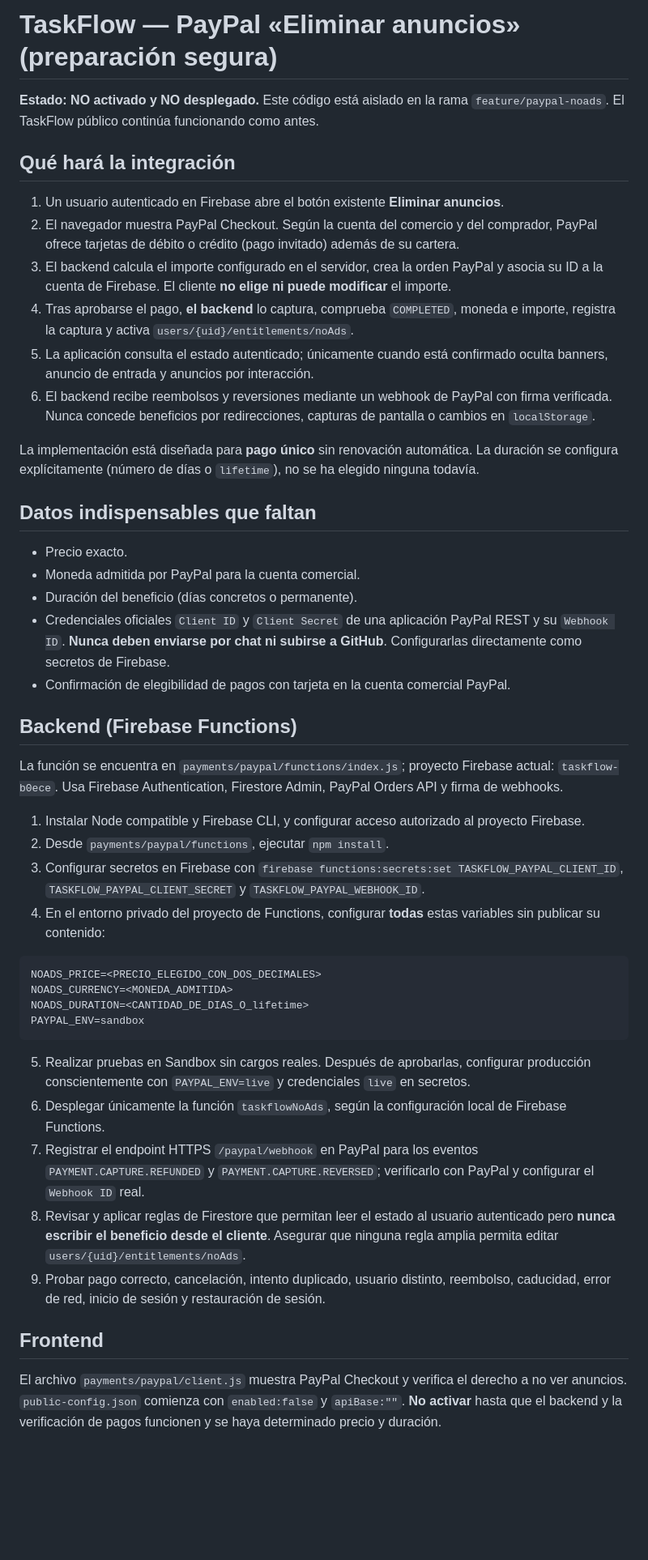
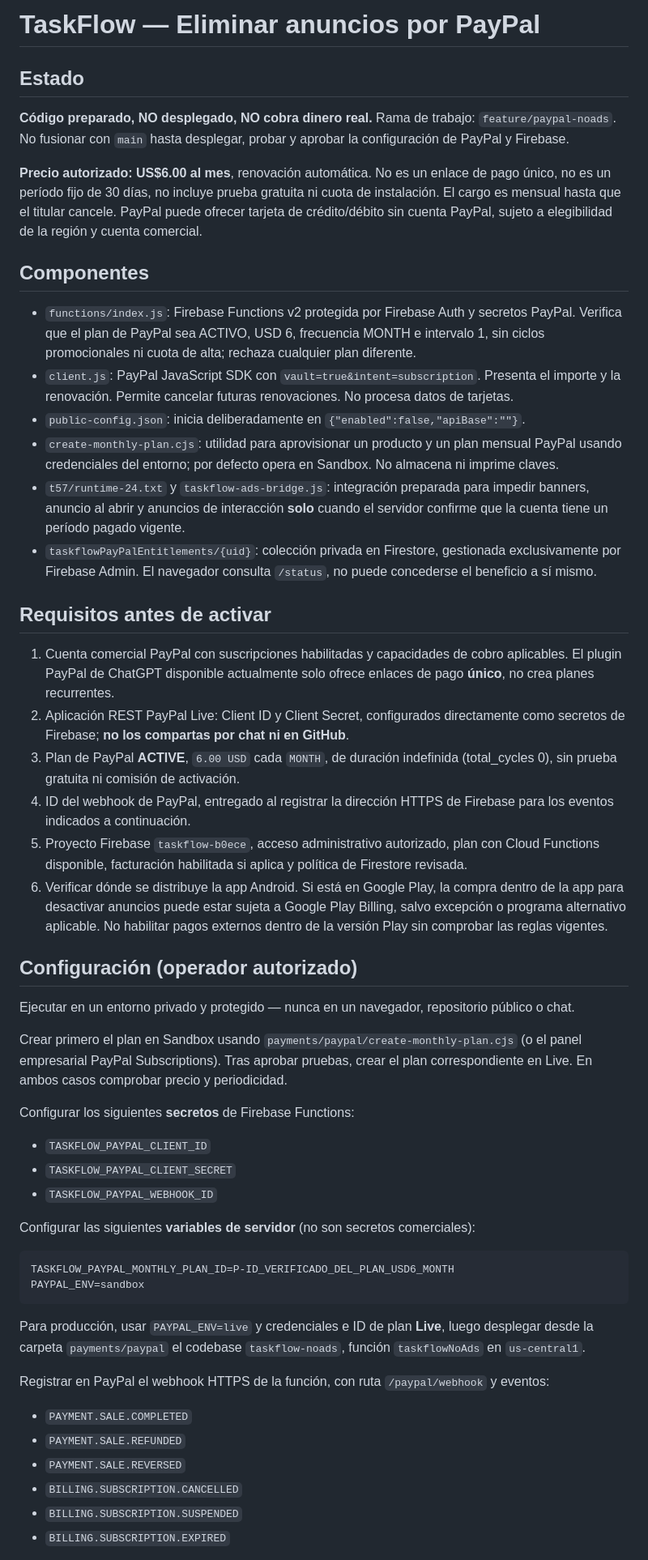
Before and after one commit to novaprimegt-coder/TaskFlow_Sistem, a Markdown page: payments/paypal/README.md, the part around one of its changes. Shown at 81% size. Rendered like a GitHub page; blank space fills up the shorter version.

Commit message:
docs(paypal): actualizar contrato de suscripción recurrente US$6 mensual y activación segura

````diff
--- a/payments/paypal/README.md
+++ b/payments/paypal/README.md
@@ -1,49 +1,56 @@
-# TaskFlow — PayPal «Eliminar anuncios» (preparación segura)
+# TaskFlow — Eliminar anuncios por PayPal
 
-**Estado: NO activado y NO desplegado.** Este código está aislado en la rama `feature/paypal-noads`. El TaskFlow público continúa funcionando como antes.
+## Estado
 
-## Qué hará la integración
+**Código preparado, NO desplegado, NO cobra dinero real.** Rama de trabajo: `feature/paypal-noads`. No fusionar con `main` hasta desplegar, probar y aprobar la configuración de PayPal y Firebase.
 
-1. Un usuario autenticado en Firebase abre el botón existente **Eliminar anuncios**.
-2. El navegador muestra PayPal Checkout. Según la cuenta del comercio y del comprador, PayPal ofrece tarjetas de débito o crédito (pago invitado) además de su cartera.
-3. El backend calcula el importe configurado en el servidor, crea la orden PayPal y asocia su ID a la cuenta de Firebase. El cliente **no elige ni puede modificar** el importe.
-4. Tras aprobarse el pago, **el backend** lo captura, comprueba `COMPLETED`, moneda e importe, registra la captura y activa `users/{uid}/entitlements/noAds`.
-5. La aplicación consulta el estado autenticado; únicamente cuando está confirmado oculta banners, anuncio de entrada y anuncios por interacción.
-6. El backend recibe reembolsos y reversiones mediante un webhook de PayPal con firma verificada. Nunca concede beneficios por redirecciones, capturas de pantalla o cambios en `localStorage`.
+**Precio autorizado: US$6.00 al mes**, renovación automática. No es un enlace de pago único, no es un período fijo de 30 días, no incluye prueba gratuita ni cuota de instalación. El cargo es mensual hasta que el titular cancele. PayPal puede ofrecer tarjeta de crédito/débito sin cuenta PayPal, sujeto a elegibilidad de la región y cuenta comercial.
 
-La implementación está diseñada para **pago único** sin renovación automática. La duración se configura explícitamente (número de días o `lifetime`), no se ha elegido ninguna todavía.
+## Componentes
 
-## Datos indispensables que faltan
+- `functions/index.js`: Firebase Functions v2 protegida por Firebase Auth y secretos PayPal. Verifica que el plan de PayPal sea ACTIVO, USD 6, frecuencia MONTH e intervalo 1, sin ciclos promocionales ni cuota de alta; rechaza cualquier plan diferente.
+- `client.js`: PayPal JavaScript SDK con `vault=true&intent=subscription`. Presenta el importe y la renovación. Permite cancelar futuras renovaciones. No procesa datos de tarjetas.
+- `public-config.json`: inicia deliberadamente en `{"enabled":false,"apiBase":""}`.
+- `create-monthly-plan.cjs`: utilidad para aprovisionar un producto y un plan mensual PayPal usando credenciales del entorno; por defecto opera en Sandbox. No almacena ni imprime claves.
+- `t57/runtime-24.txt` y `taskflow-ads-bridge.js`: integración preparada para impedir banners, anuncio al abrir y anuncios de interacción **solo** cuando el servidor confirme que la cuenta tiene un período pagado vigente.
+- `taskflowPayPalEntitlements/{uid}`: colección privada en Firestore, gestionada exclusivamente por Firebase Admin. El navegador consulta `/status`, no puede concederse el beneficio a sí mismo.
 
-- Precio exacto.
-- Moneda admitida por PayPal para la cuenta comercial.
-- Duración del beneficio (días concretos o permanente).
-- Credenciales oficiales `Client ID` y `Client Secret` de una aplicación PayPal REST y su `Webhook ID`. **Nunca deben enviarse por chat ni subirse a GitHub**. Configurarlas directamente como secretos de Firebase.
-- Confirmación de elegibilidad de pagos con tarjeta en la cuenta comercial PayPal.
+## Requisitos antes de activar
 
-## Backend (Firebase Functions)
+1. Cuenta comercial PayPal con suscripciones habilitadas y capacidades de cobro aplicables. El plugin PayPal de ChatGPT disponible actualmente solo ofrece enlaces de pago **único**, no crea planes recurrentes.
+2. Aplicación REST PayPal Live: Client ID y Client Secret, configurados directamente como secretos de Firebase; **no los compartas por chat ni en GitHub**.
+3. Plan de PayPal **ACTIVE**, `6.00 USD` cada `MONTH`, de duración indefinida (total_cycles 0), sin prueba gratuita ni comisión de activación.
+4. ID del webhook de PayPal, entregado al registrar la dirección HTTPS de Firebase para los eventos indicados a continuación.
+5. Proyecto Firebase `taskflow-b0ece`, acceso administrativo autorizado, plan con Cloud Functions disponible, facturación habilitada si aplica y política de Firestore revisada.
+6. Verificar dónde se distribuye la app Android. Si está en Google Play, la compra dentro de la app para desactivar anuncios puede estar sujeta a Google Play Billing, salvo excepción o programa alternativo aplicable. No habilitar pagos externos dentro de la versión Play sin comprobar las reglas vigentes.
 
-La función se encuentra en `payments/paypal/functions/index.js`; proyecto Firebase actual: `taskflow-b0ece`. Usa Firebase Authentication, Firestore Admin, PayPal Orders API y firma de webhooks.
+## Configuración (operador autorizado)
 
-1. Instalar Node compatible y Firebase CLI, y configurar acceso autorizado al proyecto Firebase.
-2. Desde `payments/paypal/functions`, ejecutar `npm install`.
-3. Configurar secretos en Firebase con `firebase functions:secrets:set TASKFLOW_PAYPAL_CLIENT_ID`, `TASKFLOW_PAYPAL_CLIENT_SECRET` y `TASKFLOW_PAYPAL_WEBHOOK_ID`.
-4. En el entorno privado del proyecto de Functions, configurar **todas** estas variables sin publicar su contenido:
+Ejecutar en un entorno privado y protegido — nunca en un navegador, repositorio público o chat.
+
+Crear primero el plan en Sandbox usando `payments/paypal/create-monthly-plan.cjs` (o el panel empresarial PayPal Subscriptions). Tras aprobar pruebas, crear el plan correspondiente en Live. En ambos casos comprobar precio y periodicidad.
+
+Configurar los siguientes **secretos** de Firebase Functions:
+
+- `TASKFLOW_PAYPAL_CLIENT_ID`
+- `TASKFLOW_PAYPAL_CLIENT_SECRET`
+- `TASKFLOW_PAYPAL_WEBHOOK_ID`
+
+Configurar las siguientes **variables de servidor** (no son secretos comerciales):
 
 ```env
-NOADS_PRICE=<PRECIO_ELEGIDO_CON_DOS_DECIMALES>
-NOADS_CURRENCY=<MONEDA_ADMITIDA>
-NOADS_DURATION=<CANTIDAD_DE_DIAS_O_lifetime>
+TASKFLOW_PAYPAL_MONTHLY_PLAN_ID=P-ID_VERIFICADO_DEL_PLAN_USD6_MONTH
 PAYPAL_ENV=sandbox
 ```
 
-5. Realizar pruebas en Sandbox sin cargos reales. Después de aprobarlas, configurar producción conscientemente con `PAYPAL_ENV=live` y credenciales `live` en secretos.
-6. Desplegar únicamente la función `taskflowNoAds`, según la configuración local de Firebase Functions.
-7. Registrar el endpoint HTTPS `/paypal/webhook` en PayPal para los eventos `PAYMENT.CAPTURE.REFUNDED` y `PAYMENT.CAPTURE.REVERSED`; verificarlo con PayPal y configurar el `Webhook ID` real.
-8. Revisar y aplicar reglas de Firestore que permitan leer el estado al usuario autenticado pero **nunca escribir el beneficio desde el cliente**. Asegurar que ninguna regla amplia permita editar `users/{uid}/entitlements/noAds`.
-9. Probar pago correcto, cancelación, intento duplicado, usuario distinto, reembolso, caducidad, error de red, inicio de sesión y restauración de sesión.
+Para producción, usar `PAYPAL_ENV=live` y credenciales e ID de plan **Live**, luego desplegar desde la carpeta `payments/paypal` el codebase `taskflow-noads`, función `taskflowNoAds` en `us-central1`.
 
-## Frontend
+Registrar en PayPal el webhook HTTPS de la función, con ruta `/paypal/webhook` y eventos:
 
-El archivo `payments/paypal/client.js` muestra PayPal Checkout y verifica el derecho a no ver anuncios. `public-config.json` comienza con `enabled:false` y `apiBase:""`. **No activar** hasta que el backend y la verificación de pagos funcionen y se haya determinado precio y duración.
+- `PAYMENT.SALE.COMPLETED`
+- `PAYMENT.SALE.REFUNDED`
+- `PAYMENT.SALE.REVERSED`
+- `BILLING.SUBSCRIPTION.CANCELLED`
+- `BILLING.SUBSCRIPTION.SUSPENDED`
+- `BILLING.SUBSCRIPTION.EXPIRED`
 
````
Also changed, not shown: other parts of payments/paypal/README.md (+18 -7 lines).
